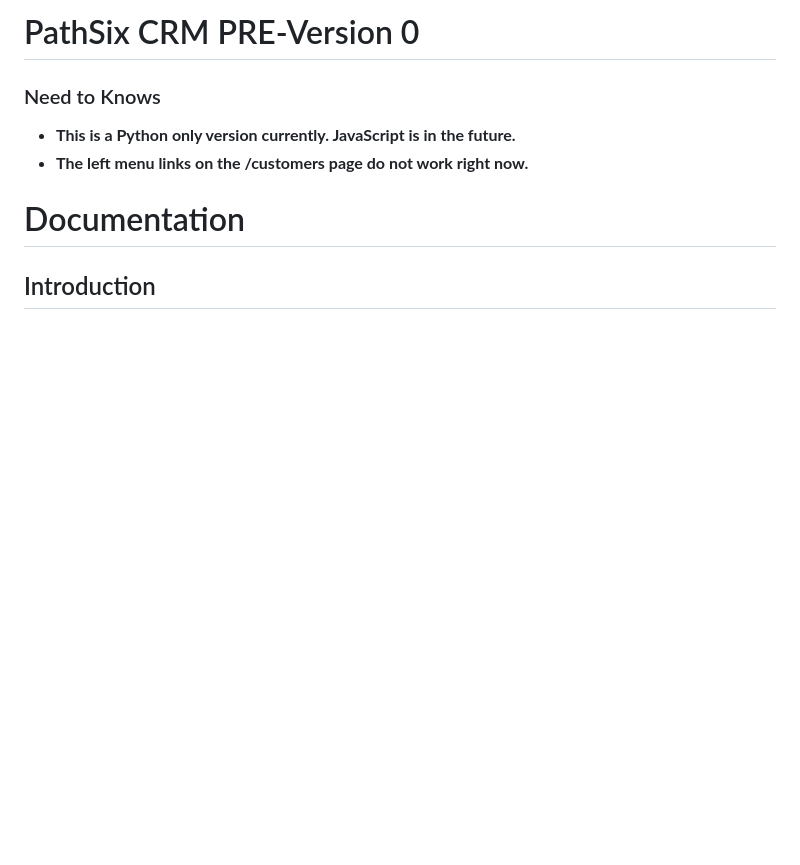
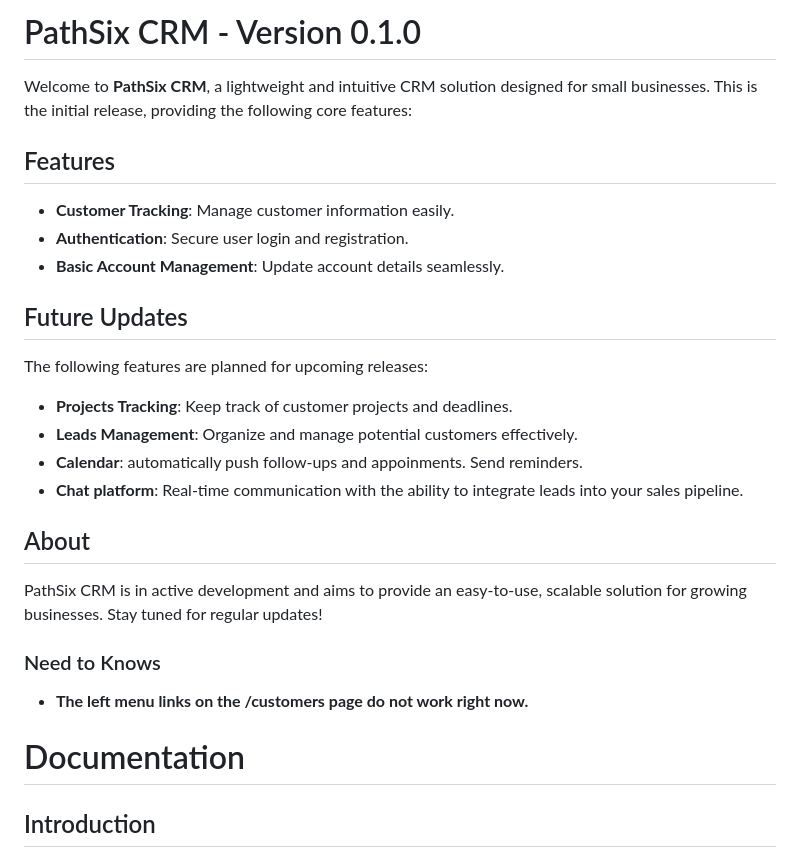
Before and after one commit to boonewh/pathsixdesigns, a Markdown page: ReadMe.md, the part around the change. GitHub-like rendering; blank space fills up the shorter version.

Commit message:
updated read me header

```diff
--- a/ReadMe.md
+++ b/ReadMe.md
@@ -1,8 +1,28 @@
-# PathSix CRM PRE-Version 0
+# PathSix CRM - Version 0.1.0
+
+Welcome to **PathSix CRM**, a lightweight and intuitive CRM solution designed for small businesses. This is the initial release, providing the following core features:
+
+## Features
+
+- **Customer Tracking**: Manage customer information easily.
+- **Authentication**: Secure user login and registration.
+- **Basic Account Management**: Update account details seamlessly.
+
+## Future Updates
+
+The following features are planned for upcoming releases:
+
+- **Projects Tracking**: Keep track of customer projects and deadlines.
+- **Leads Management**: Organize and manage potential customers effectively.
+- **Calendar**: automatically push follow-ups and appoinments. Send reminders.
+- **Chat platform**: Real-time communication with the ability to integrate leads into your sales pipeline.
+
+## About
+
+PathSix CRM is in active development and aims to provide an easy-to-use, scalable solution for growing businesses. Stay tuned for regular updates!
 
 ### Need to Knows
 
-- **This is a Python only version currently. JavaScript is in the future.**
 - **The left menu links on the /customers page do not work right now.**
 
 # Documentation
```
